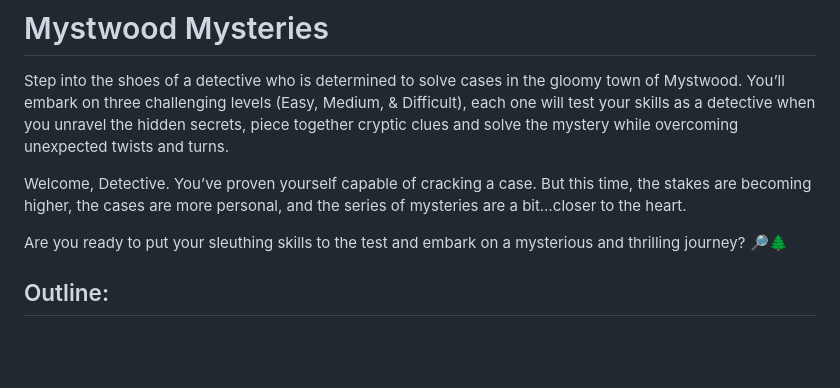
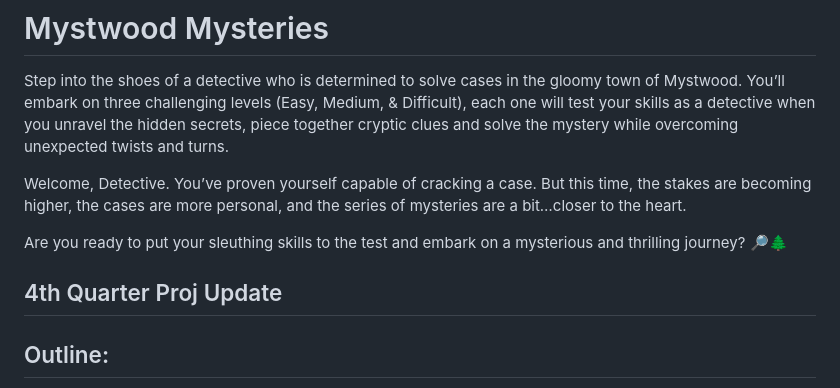
Before and after one commit to MikaNono21/wdprojrubidiumnonosantos, a Markdown page: README.md, the part around the change. GitHub-like rendering; blank space fills up the shorter version.

```diff
--- a/README.md
+++ b/README.md
@@ -5,6 +5,9 @@ Step into the shoes of a detective who is determined to solve cases in the gloom
 Welcome, Detective. You’ve proven yourself capable of cracking a case. But this time, the stakes are becoming higher, the cases are more personal, and the series of mysteries are a bit…closer to the heart.
 
 Are you ready to put your sleuthing skills to the test and embark on a mysterious and thrilling journey? 🔎🌲
+
+## 4th Quarter Proj Update
+
 
 ## Outline:
 
```
